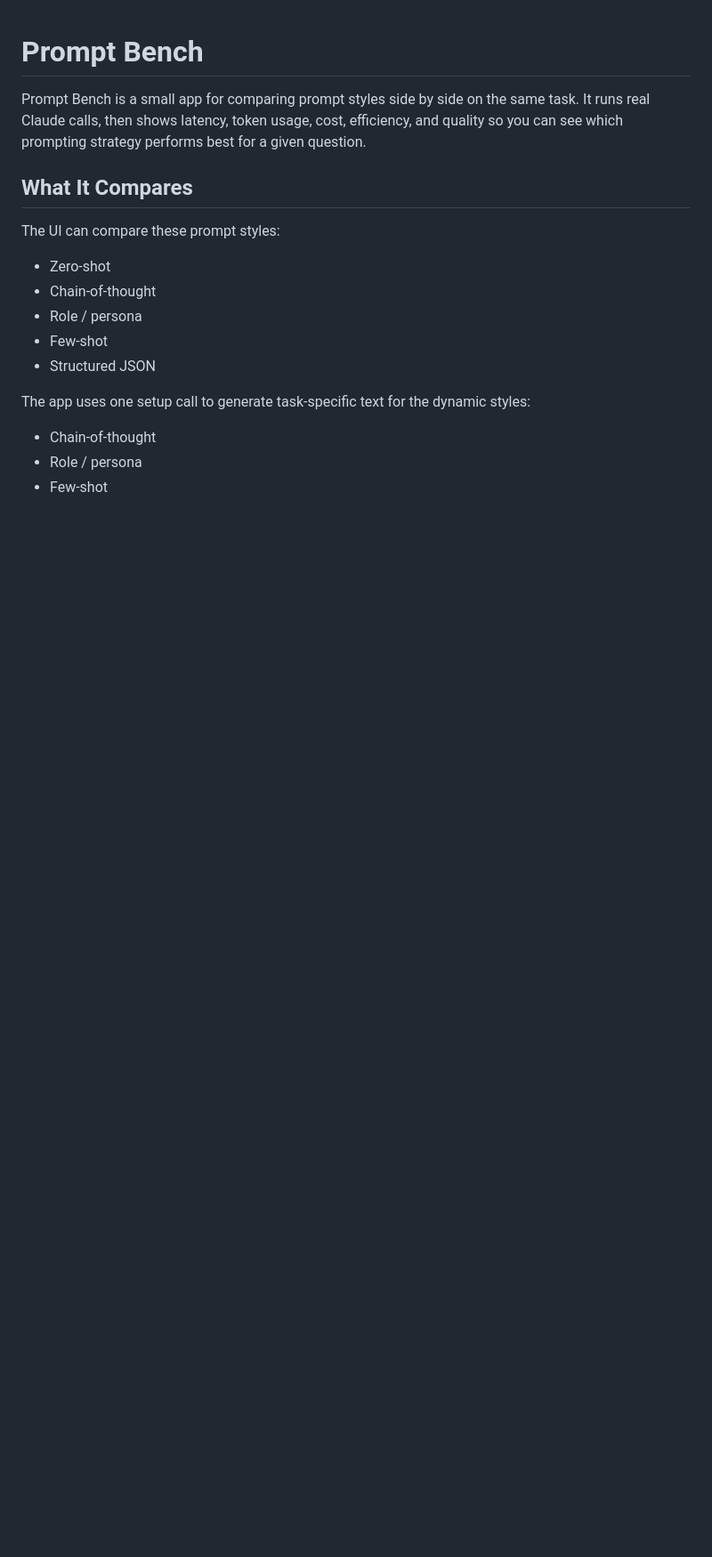
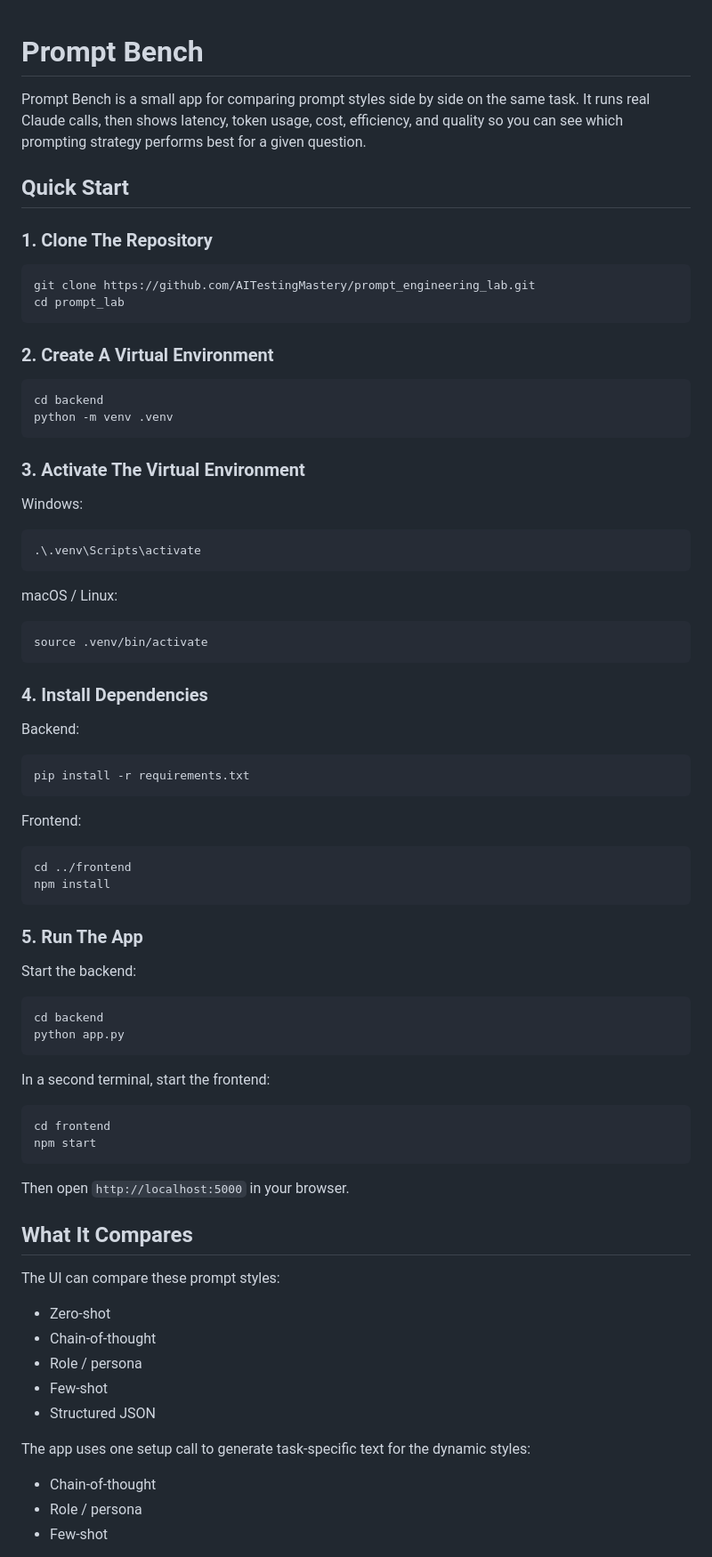
Before and after one commit to AITestingMastery/prompt_engineering_lab, a Markdown page: README.md, the part around the change. Shown at 89% size. Rendered like a GitHub page; blank space fills up the shorter version.

````diff
--- a/README.md
+++ b/README.md
@@ -4,6 +4,69 @@ Prompt Bench is a small app for comparing prompt styles side by side on the
 same task. It runs real Claude calls, then shows latency, token usage, cost,
 efficiency, and quality so you can see which prompting strategy performs best
 for a given question.
+
+## Quick Start
+
+### 1. Clone The Repository
+
+```bash
+git clone https://github.com/AITestingMastery/prompt_engineering_lab.git
+cd prompt_lab
+```
+
+### 2. Create A Virtual Environment
+
+```bash
+cd backend
+python -m venv .venv
+```
+
+### 3. Activate The Virtual Environment
+
+Windows:
+
+```bash
+.\.venv\Scripts\activate
+```
+
+macOS / Linux:
+
+```bash
+source .venv/bin/activate
+```
+
+### 4. Install Dependencies
+
+Backend:
+
+```bash
+pip install -r requirements.txt
+```
+
+Frontend:
+
+```bash
+cd ../frontend
+npm install
+```
+
+### 5. Run The App
+
+Start the backend:
+
+```bash
+cd backend
+python app.py
+```
+
+In a second terminal, start the frontend:
+
+```bash
+cd frontend
+npm start
+```
+
+Then open `http://localhost:5000` in your browser.
 
 ## What It Compares
 
````
